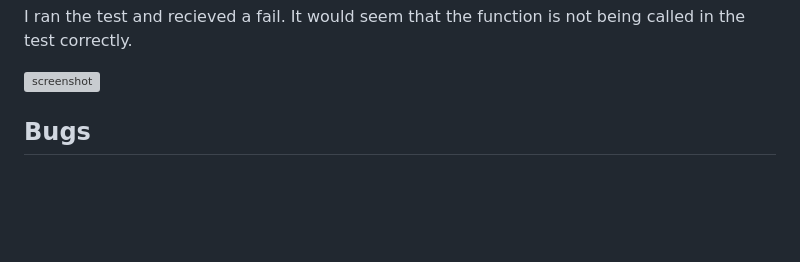
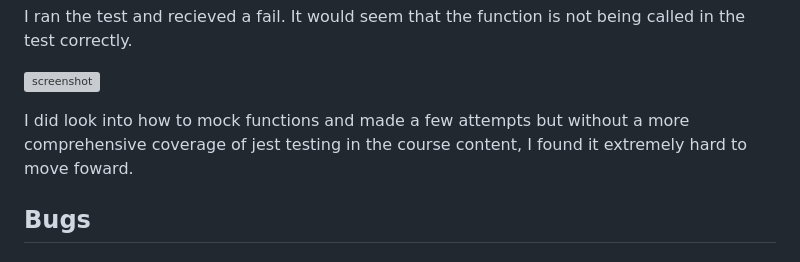
Before and after one commit to Jaycode88/msp-2, a Markdown page: TESTING.md, the part around the change. Rendered like a GitHub page; blank space fills up the shorter version; grey boxes are pictures that could not be loaded.

Commit message:
Add: Closing statement to Jest issues

```diff
--- a/TESTING.md
+++ b/TESTING.md
@@ -282,6 +282,7 @@ I ran the test and recieved a fail. It would seem that the function is not being
 
 ![screenshot](documentation/newfail.png)
 
+I did look into how to mock functions and made a few attempts but without a more comprehensive coverage of jest testing in the course content, I found it extremely hard to move foward.
 
 ## Bugs
 
```
